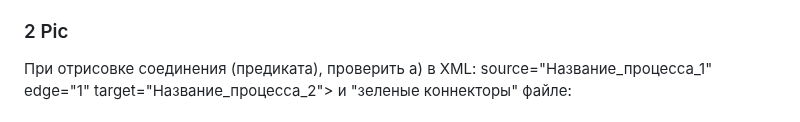
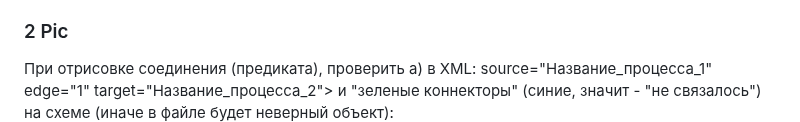
Before and after one commit to bpmbpm/draw-vad, a Markdown page: notation/readme.md, the part around the change. GitHub-like rendering.

```diff
--- a/notation/readme.md
+++ b/notation/readme.md
@@ -16,7 +16,7 @@
 - имеет следующего (hasNext), может содержать комментарий (в нем можно показывать условие ветвления)
 
 ### 2 Pic
-При отрисовке соединения (предиката), проверить а) в XML: source="Название_процесса_1" edge="1" target="Название_процесса_2"> и "зеленые коннекторы" файле:
+При отрисовке соединения (предиката), проверить а) в XML: source="Название_процесса_1" edge="1" target="Название_процесса_2"> и "зеленые коннекторы" (синие, значит - "не связалось") на схеме (иначе в файле будет неверный объект):
 ![ris11](https://github.com/bpmbpm/draw-vad/blob/main/notation/pic/VAD-notation.png)
 
 #### id code
```
